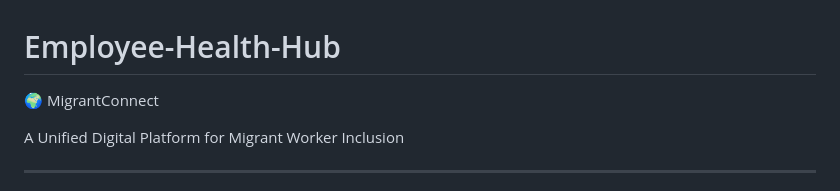
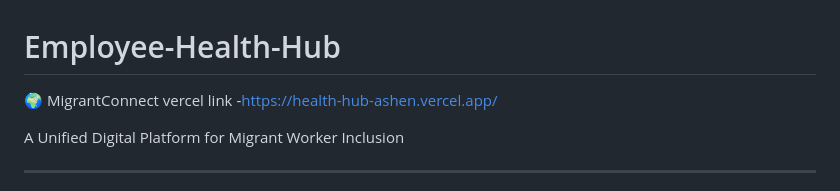
Before and after one commit to AltimaOak/Health-hub, a Markdown page: README.md, the part around the change. GitHub-like rendering.

Commit message:
Update README with Vercel link
Add Vercel link to README for easy access.

```diff
--- a/README.md
+++ b/README.md
@@ -1,5 +1,7 @@
 # Employee-Health-Hub
 🌍 MigrantConnect
+vercel link -https://health-hub-ashen.vercel.app/
+
 
 A Unified Digital Platform for Migrant Worker Inclusion
 
```
